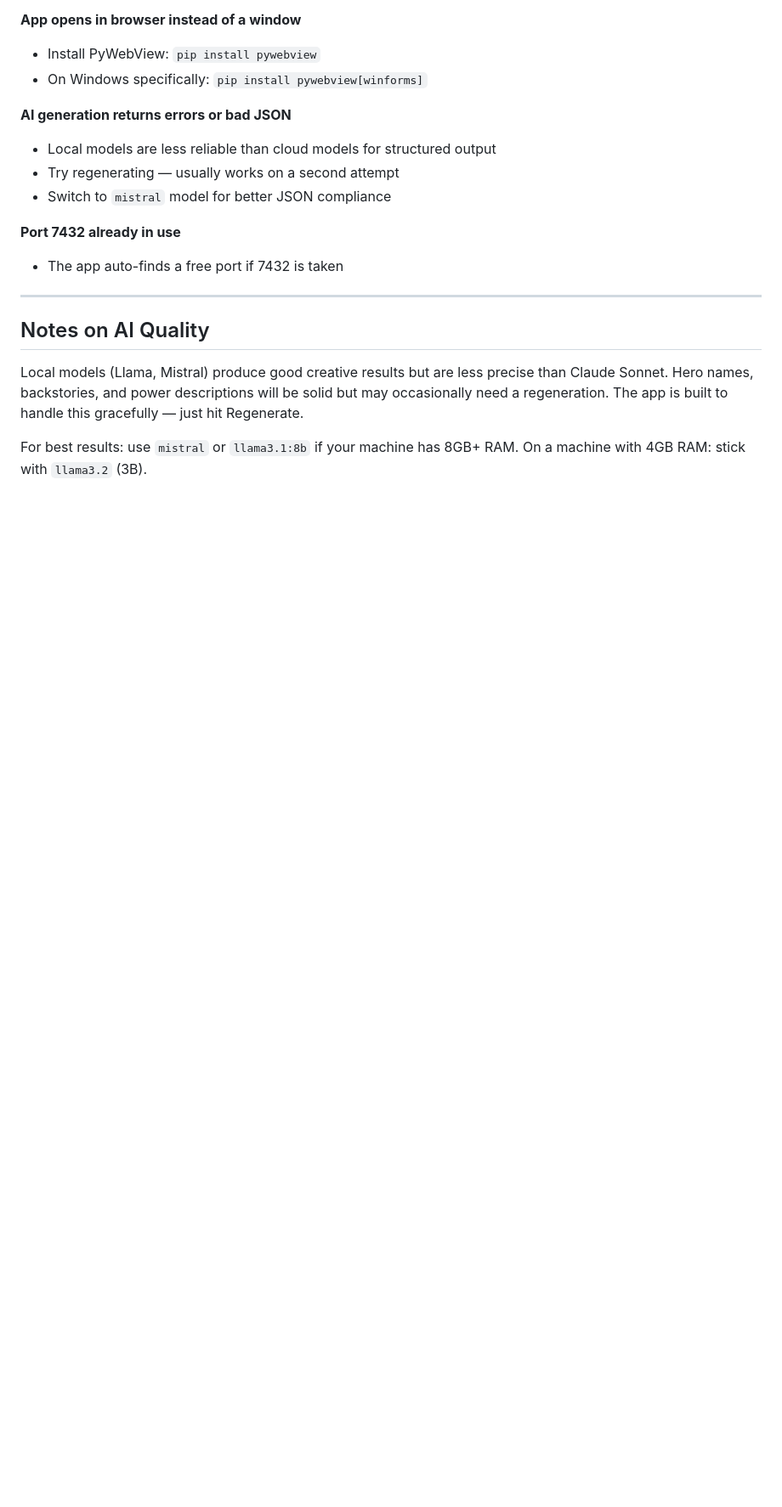
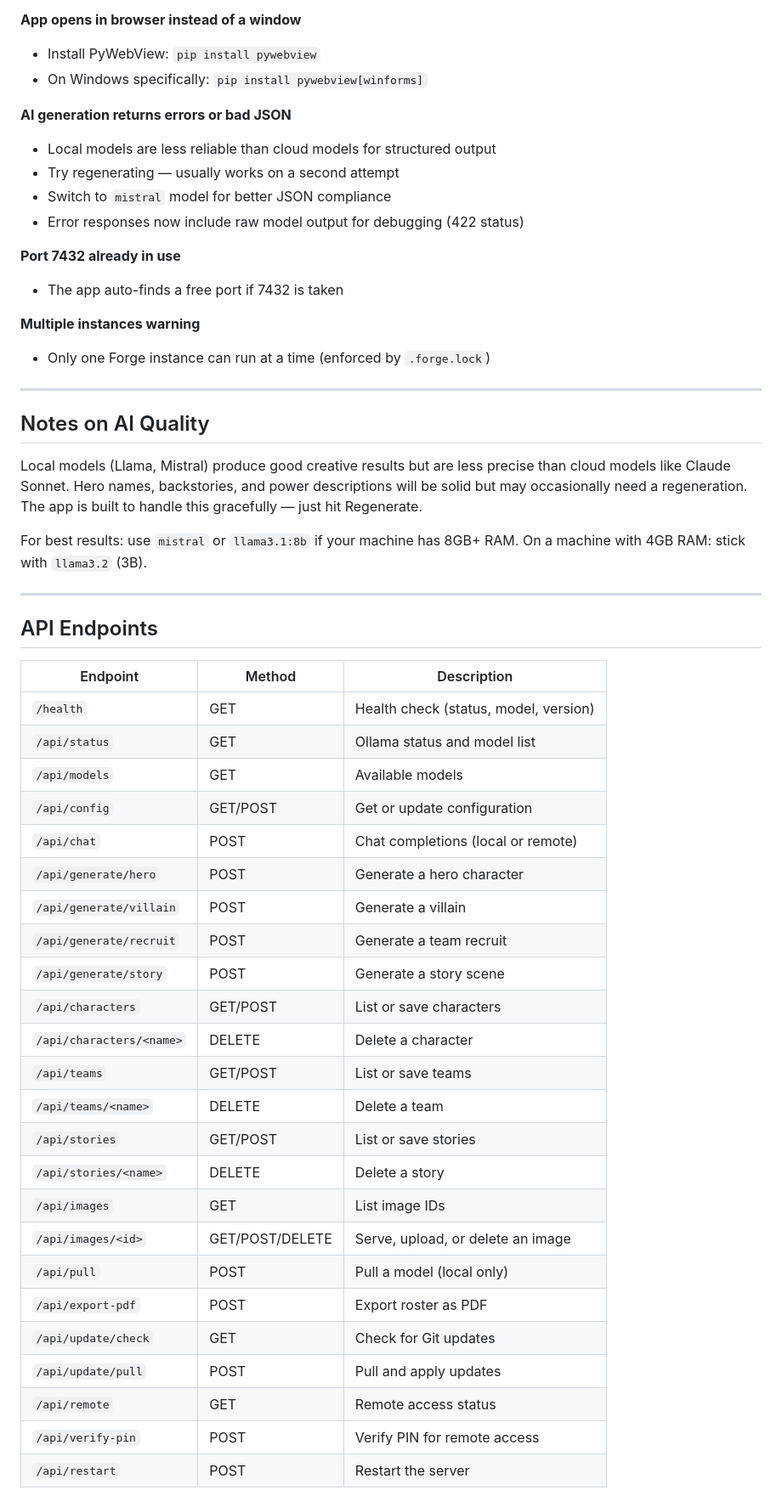
Before and after one commit to princesayian/forge-desktop, a Markdown page: README.md, the part around one of its changes. Shown at 85% size. Rendered like a GitHub page; blank space fills up the shorter version.

```diff
--- a/README.md
+++ b/README.md
@@ -144,18 +204,53 @@ forge-desktop/
 - Local models are less reliable than cloud models for structured output
 - Try regenerating — usually works on a second attempt
 - Switch to `mistral` model for better JSON compliance
+- Error responses now include raw model output for debugging (422 status)
 
 **Port 7432 already in use**
 - The app auto-finds a free port if 7432 is taken
+
+**Multiple instances warning**
+- Only one Forge instance can run at a time (enforced by `.forge.lock`)
 
 ---
 
 ## Notes on AI Quality
 
 Local models (Llama, Mistral) produce good creative results but are less
-precise than Claude Sonnet. Hero names, backstories, and power descriptions
-will be solid but may occasionally need a regeneration. The app is built
-to handle this gracefully — just hit Regenerate.
+precise than cloud models like Claude Sonnet. Hero names, backstories, and
+power descriptions will be solid but may occasionally need a regeneration.
+The app is built to handle this gracefully — just hit Regenerate.
 
 For best results: use `mistral` or `llama3.1:8b` if your machine has 8GB+ RAM.
 On a machine with 4GB RAM: stick with `llama3.2` (3B).
+
+---
+
+## API Endpoints
+
+| Endpoint | Method | Description |
+|----------|--------|-------------|
+| `/health` | GET | Health check (status, model, version) |
+| `/api/status` | GET | Ollama status and model list |
+| `/api/models` | GET | Available models |
+| `/api/config` | GET/POST | Get or update configuration |
+| `/api/chat` | POST | Chat completions (local or remote) |
+| `/api/generate/hero` | POST | Generate a hero character |
+| `/api/generate/villain` | POST | Generate a villain |
+| `/api/generate/recruit` | POST | Generate a team recruit |
+| `/api/generate/story` | POST | Generate a story scene |
+| `/api/characters` | GET/POST | List or save characters |
+| `/api/characters/<name>` | DELETE | Delete a character |
+| `/api/teams` | GET/POST | List or save teams |
+| `/api/teams/<name>` | DELETE | Delete a team |
+| `/api/stories` | GET/POST | List or save stories |
+| `/api/stories/<name>` | DELETE | Delete a story |
+| `/api/images` | GET | List image IDs |
+| `/api/images/<id>` | GET/POST/DELETE | Serve, upload, or delete an image |
+| `/api/pull` | POST | Pull a model (local only) |
+| `/api/export-pdf` | POST | Export roster as PDF |
+| `/api/update/check` | GET | Check for Git updates |
+| `/api/update/pull` | POST | Pull and apply updates |
+| `/api/remote` | GET | Remote access status |
+| `/api/verify-pin` | POST | Verify PIN for remote access |
+| `/api/restart` | POST | Restart the server |
```
Also changed, not shown: other parts of README.md (+79 -19 lines).
